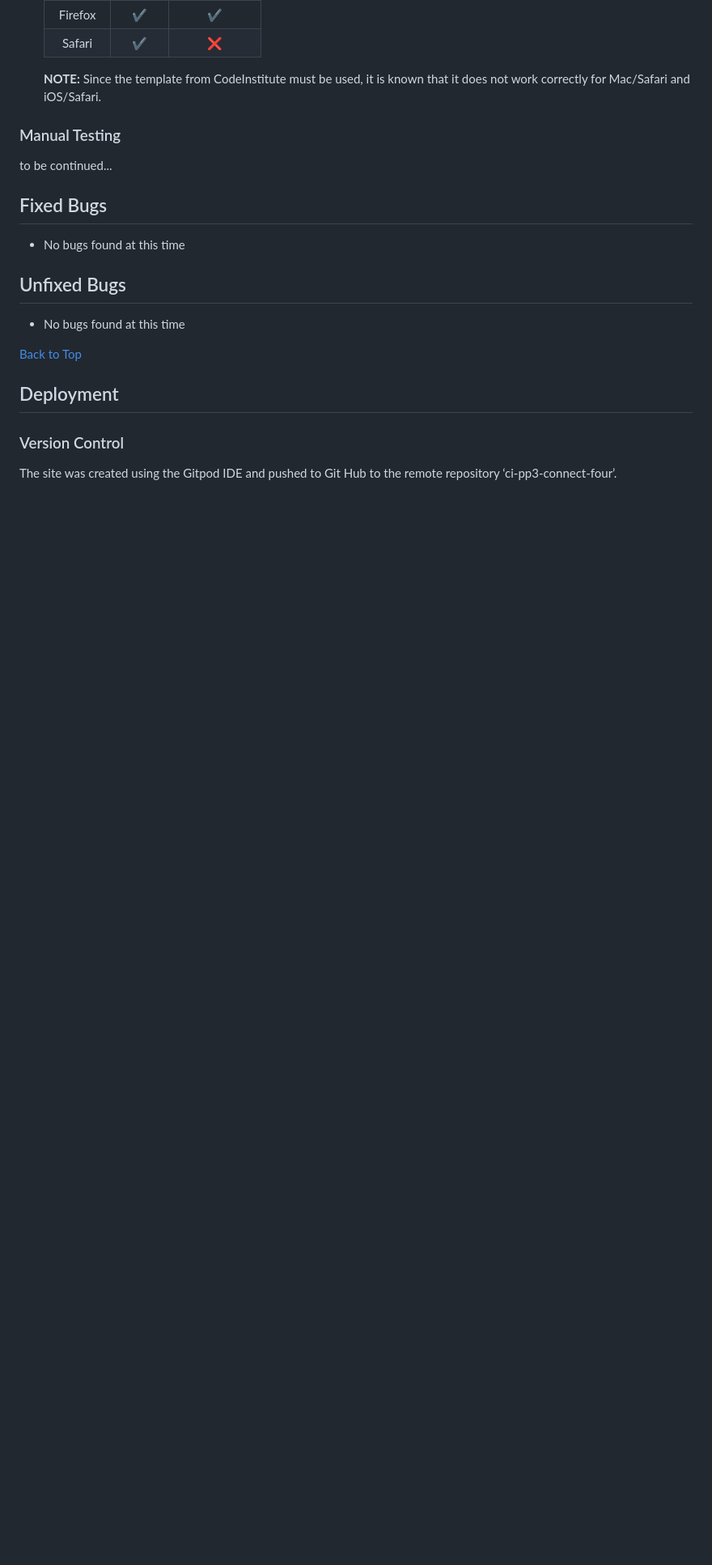
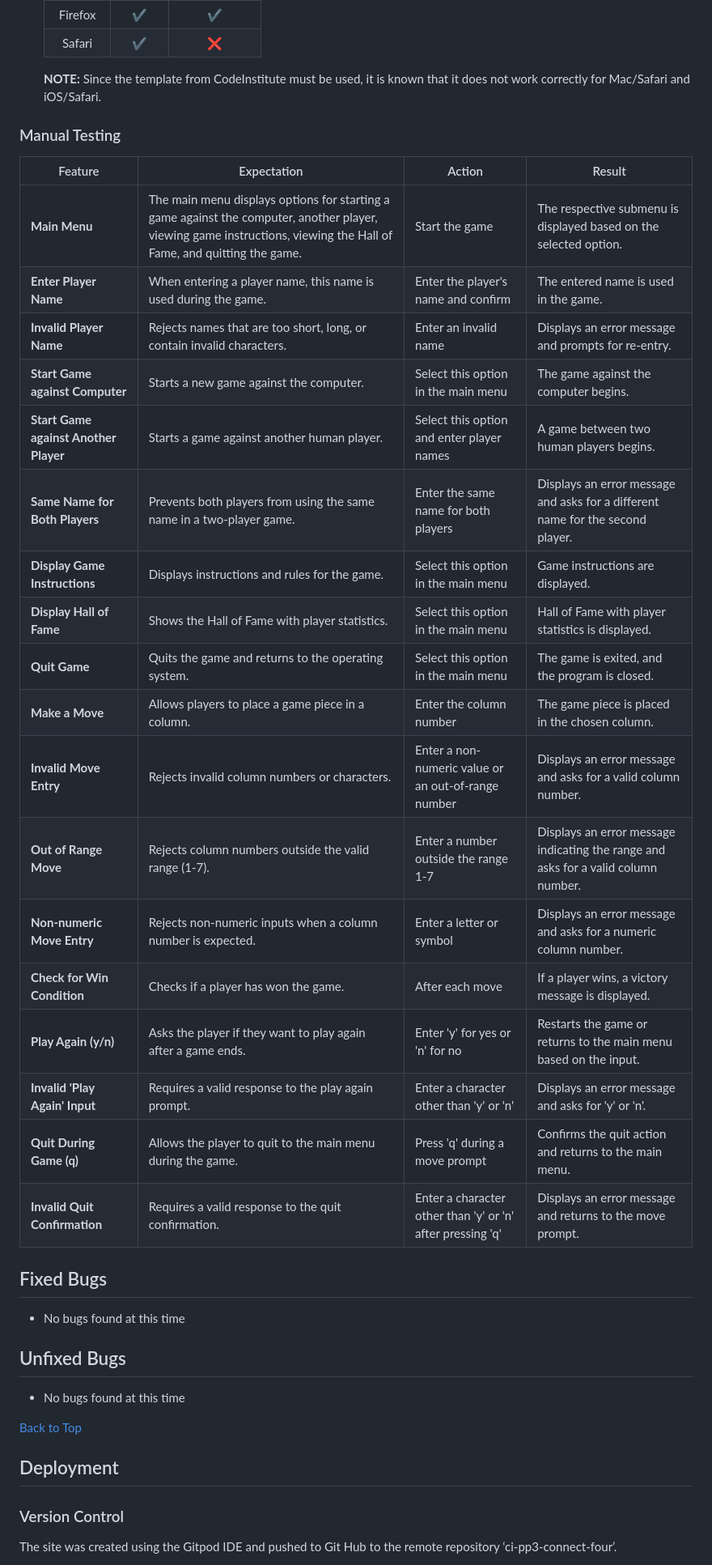
Before and after one commit to GKopanidis/ci-pp3-connect-four, a Markdown page: README.md, the part around the change. Shown: that part at 81% size. Drawn GitHub-style; blank space fills up the shorter version.

Commit message:
Add manual testing section to readme

```diff
--- a/README.md
+++ b/README.md
@@ -232,7 +232,28 @@ The Connect Four Python Game comes equipped with a variety of features that make
          Since the template from CodeInstitute must be used, it is known that it does not work correctly for Mac/Safari and iOS/Safari.
 
 ### Manual Testing
-   to be continued...
+| Feature                           | Expectation                                              | Action                                            | Result                                                   |
+|-----------------------------------|----------------------------------------------------------|---------------------------------------------------|----------------------------------------------------------|
+| **Main Menu**                     | The main menu displays options for starting a game against the computer, another player, viewing game instructions, viewing the Hall of Fame, and quitting the game. | Start the game | The respective submenu is displayed based on the selected option. |
+| **Enter Player Name**             | When entering a player name, this name is used during the game. | Enter the player's name and confirm | The entered name is used in the game. |
+| **Invalid Player Name**           | Rejects names that are too short, long, or contain invalid characters. | Enter an invalid name | Displays an error message and prompts for re-entry. |
+| **Start Game against Computer**   | Starts a new game against the computer. | Select this option in the main menu | The game against the computer begins. |
+| **Start Game against Another Player** | Starts a game against another human player. | Select this option and enter player names | A game between two human players begins. |
+| **Same Name for Both Players**    | Prevents both players from using the same name in a two-player game. | Enter the same name for both players | Displays an error message and asks for a different name for the second player. |
+| **Display Game Instructions**     | Displays instructions and rules for the game. | Select this option in the main menu | Game instructions are displayed. |
+| **Display Hall of Fame**          | Shows the Hall of Fame with player statistics. | Select this option in the main menu | Hall of Fame with player statistics is displayed. |
+| **Quit Game**                     | Quits the game and returns to the operating system. | Select this option in the main menu | The game is exited, and the program is closed. |
+| **Make a Move**                   | Allows players to place a game piece in a column. | Enter the column number | The game piece is placed in the chosen column. |
+| **Invalid Move Entry**            | Rejects invalid column numbers or characters. | Enter a non-numeric value or an out-of-range number | Displays an error message and asks for a valid column number. |
+| **Out of Range Move**             | Rejects column numbers outside the valid range (1-7). | Enter a number outside the range 1-7 | Displays an error message indicating the range and asks for a valid column number. |
+| **Non-numeric Move Entry**        | Rejects non-numeric inputs when a column number is expected. | Enter a letter or symbol | Displays an error message and asks for a numeric column number. |
+| **Check for Win Condition**       | Checks if a player has won the game. | After each move | If a player wins, a victory message is displayed. |
+| **Play Again (y/n)**              | Asks the player if they want to play again after a game ends. | Enter 'y' for yes or 'n' for no | Restarts the game or returns to the main menu based on the input. |
+| **Invalid 'Play Again' Input**    | Requires a valid response to the play again prompt. | Enter a character other than 'y' or 'n' | Displays an error message and asks for 'y' or 'n'. |
+| **Quit During Game (q)**          | Allows the player to quit to the main menu during the game. | Press 'q' during a move prompt | Confirms the quit action and returns to the main menu. |
+| **Invalid Quit Confirmation**     | Requires a valid response to the quit confirmation. | Enter a character other than 'y' or 'n' after pressing 'q' | Displays an error message and returns to the move prompt. |
+
+
 
 ## Fixed Bugs
    - No bugs found at this time
```
